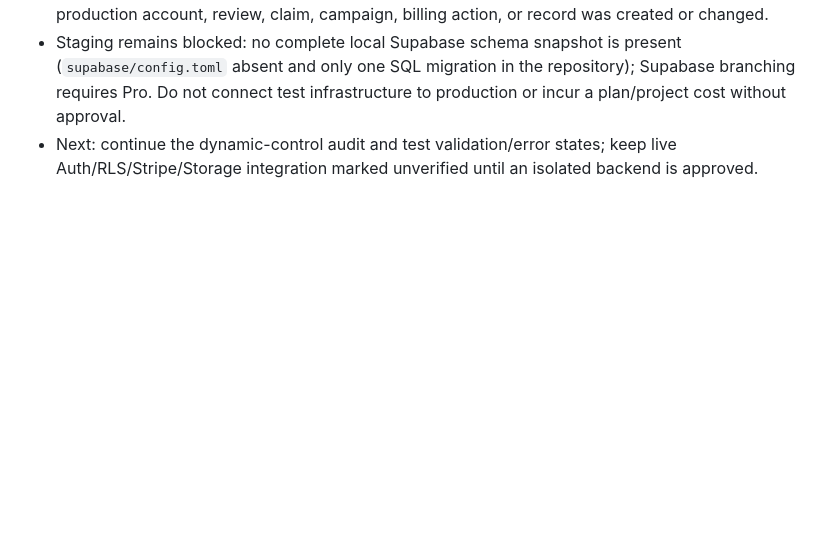
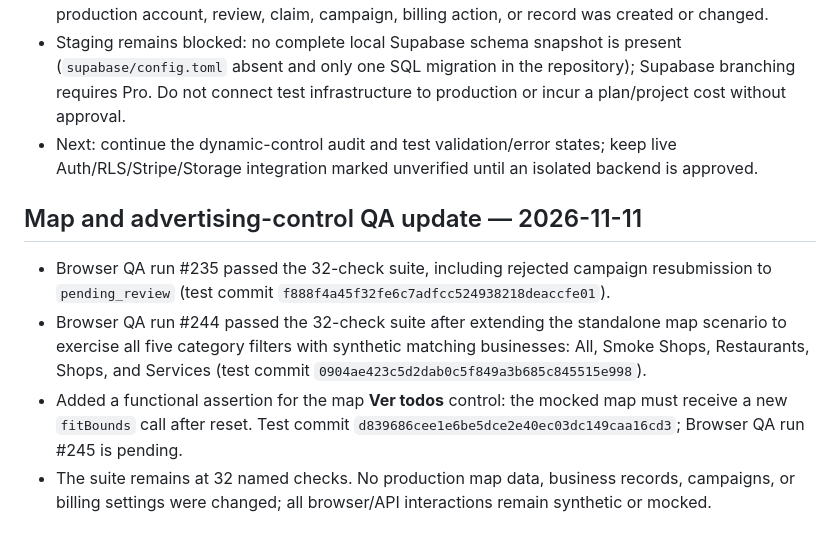
Before and after one commit to marcelopuebla924-tech/reputix.app, a Markdown page: PROGRESS-2026-11-11-1805-PST.md, the part around the change. Drawn GitHub-style; blank space fills up the shorter version.

Commit message:
docs: record map filter QA and reset test

```diff
--- a/PROGRESS-2026-11-11-1805-PST.md
+++ b/PROGRESS-2026-11-11-1805-PST.md
@@ -356,3 +356,11 @@ No production database schema/data, grants, RLS policies, real accounts, busines
 - All tests remain local browser tests with synthetic identities and mocked REST/AI responses. No production account, review, claim, campaign, billing action, or record was created or changed.
 - Staging remains blocked: no complete local Supabase schema snapshot is present (`supabase/config.toml` absent and only one SQL migration in the repository); Supabase branching requires Pro. Do not connect test infrastructure to production or incur a plan/project cost without approval.
 - Next: continue the dynamic-control audit and test validation/error states; keep live Auth/RLS/Stripe/Storage integration marked unverified until an isolated backend is approved.
+
+
+## Map and advertising-control QA update — 2026-11-11
+
+- Browser QA run #235 passed the 32-check suite, including rejected campaign resubmission to `pending_review` (test commit `f888f4a45f32fe6c7adfcc524938218deaccfe01`).
+- Browser QA run #244 passed the 32-check suite after extending the standalone map scenario to exercise all five category filters with synthetic matching businesses: All, Smoke Shops, Restaurants, Shops, and Services (test commit `0904ae423c5d2dab0c5f849a3b685c845515e998`).
+- Added a functional assertion for the map **Ver todos** control: the mocked map must receive a new `fitBounds` call after reset. Test commit `d839686cee1e6be5dce2e40ec03dc149caa16cd3`; Browser QA run #245 is pending.
+- The suite remains at 32 named checks. No production map data, business records, campaigns, or billing settings were changed; all browser/API interactions remain synthetic or mocked.
```
